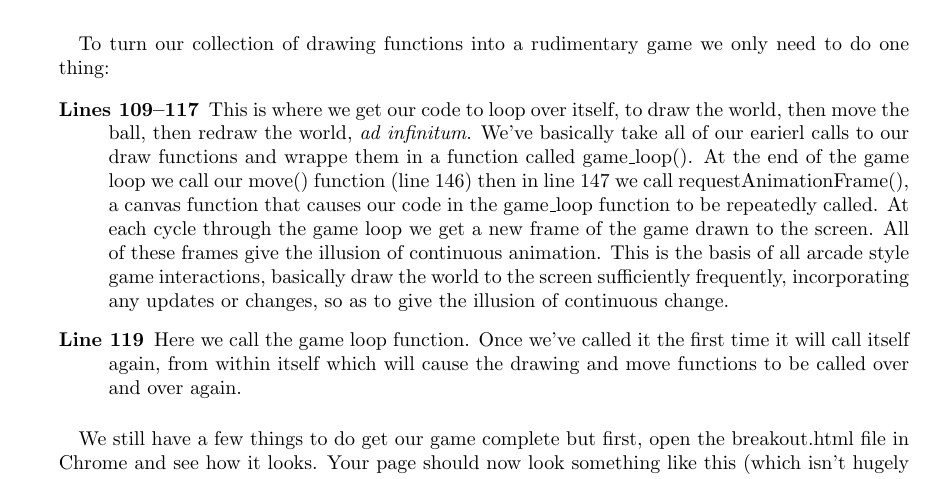
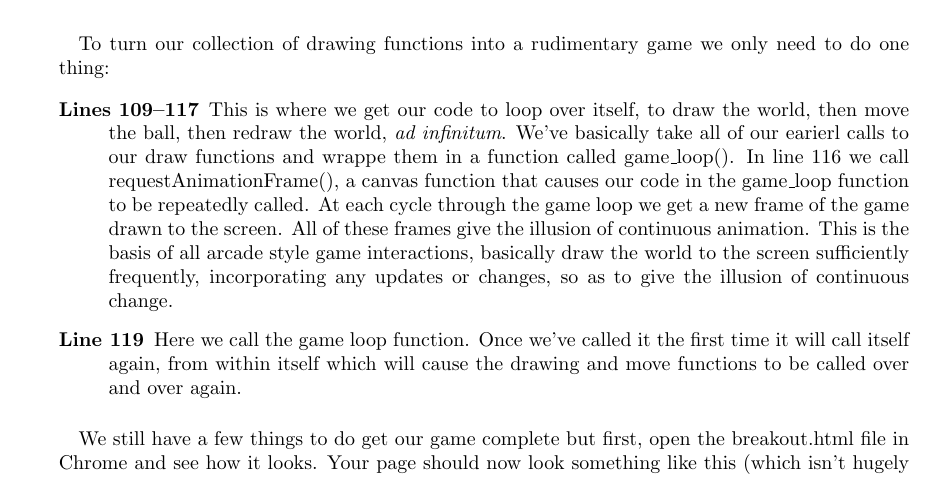
Before and after one commit to siwells/offer-holder-day, a LaTeX document (handout/handout.tex): part of page 15 of 25, cut so that both start at the same text. Compiled offline with pdfLaTeX.

Commit message:
Fix minor typos in handout

```diff
--- a/handout/handout.tex
+++ b/handout/handout.tex
@@ -810,7 +810,7 @@
 \paragraph{} To turn our collection of drawing functions into a rudimentary game we only need to do one thing:
 
 \begin{description}
-\item[Lines 109--117] This is where we get our code to loop over itself, to draw the world, then move the ball, then redraw the world, \emph{ad infinitum}. We've basically take all of our earierl calls to our draw functions and wrappe them in a function called game\_loop(). At the end of the game loop we call our move() function (line 146) then in line 147 we call requestAnimationFrame(), a canvas function that causes our code in the game\_loop function to be repeatedly called. At each cycle through the game loop we get a new frame of the game drawn to the screen. All of these frames give the illusion of continuous animation. This is the basis of all arcade style game interactions, basically draw the world to the screen sufficiently frequently, incorporating any updates or changes, so as to give the illusion of continuous change.
+\item[Lines 109--117] This is where we get our code to loop over itself, to draw the world, then move the ball, then redraw the world, \emph{ad infinitum}. We've basically take all of our earierl calls to our draw functions and wrappe them in a function called game\_loop(). In line 116 we call requestAnimationFrame(), a canvas function that causes our code in the game\_loop function to be repeatedly called. At each cycle through the game loop we get a new frame of the game drawn to the screen. All of these frames give the illusion of continuous animation. This is the basis of all arcade style game interactions, basically draw the world to the screen sufficiently frequently, incorporating any updates or changes, so as to give the illusion of continuous change.
 \item[Line 119] Here we call the game loop function. Once we've called it the first time it will call itself again, from within itself which will cause the drawing and move functions to be called over and over again.
 \end{description}
 
```
Also changed, not shown: handout/handout.pdf, handout/handout.tex (2 more changed lines), 3 other files.
